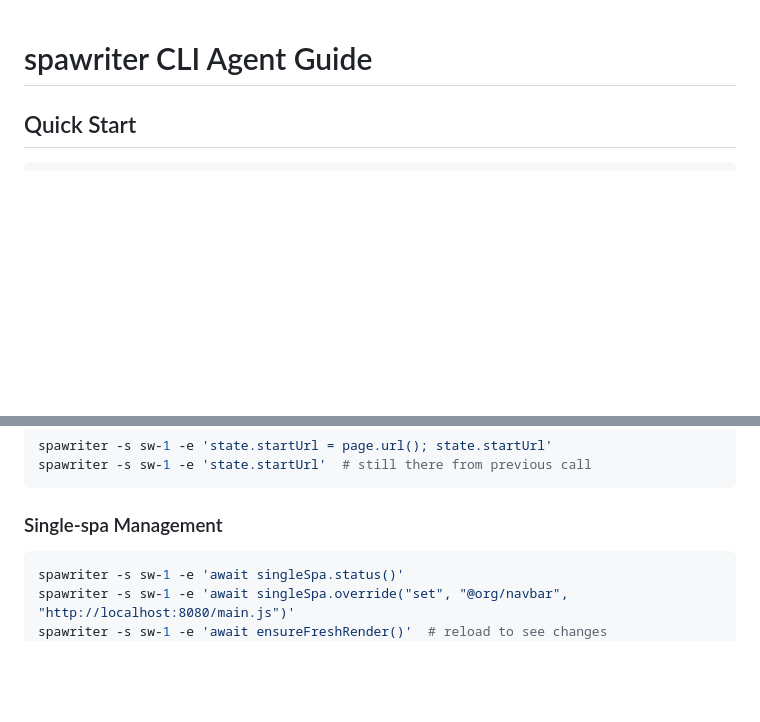
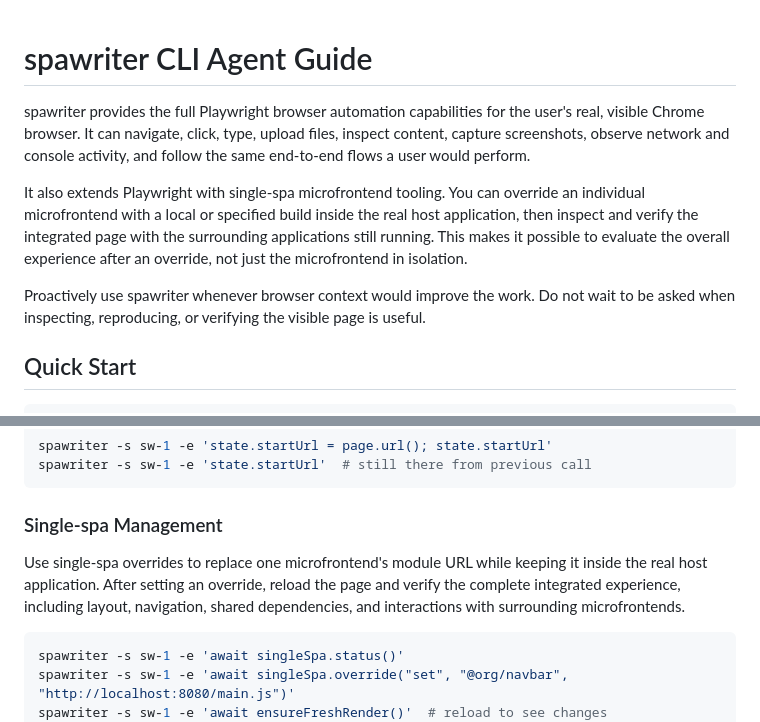
Before and after one commit to leonbuild/spawriter, a Markdown page: AGENTS_CLI.md, 2 parts joined by grey strips. GitHub-like rendering; blank space fills up the shorter version.

````diff
--- a/AGENTS_CLI.md
+++ b/AGENTS_CLI.md
@@ -1,4 +1,10 @@
 # spawriter CLI Agent Guide
+
+spawriter provides the full Playwright browser automation capabilities for the user's real, visible Chrome browser. It can navigate, click, type, upload files, inspect content, capture screenshots, observe network and console activity, and follow the same end-to-end flows a user would perform.
+
+It also extends Playwright with single-spa microfrontend tooling. You can override an individual microfrontend with a local or specified build inside the real host application, then inspect and verify the integrated page with the surrounding applications still running. This makes it possible to evaluate the overall experience after an override, not just the microfrontend in isolation.
+
+Proactively use spawriter whenever browser context would improve the work. Do not wait to be asked when inspecting, reproducing, or verifying the visible page is useful.
 
 ## Quick Start
 
@@ -121,6 +127,8 @@ spawriter -s sw-1 -e 'state.startUrl'  # still there from previous call
 ```
 
 ### Single-spa Management
+
+Use single-spa overrides to replace one microfrontend's module URL while keeping it inside the real host application. After setting an override, reload the page and verify the complete integrated experience, including layout, navigation, shared dependencies, and interactions with surrounding microfrontends.
 
 ```bash
 spawriter -s sw-1 -e 'await singleSpa.status()'
````
Also changed, not shown: AGENTS_MCP.md (+6 -2 lines), AGENTS_Unified.md (added, +309 -0 lines).
